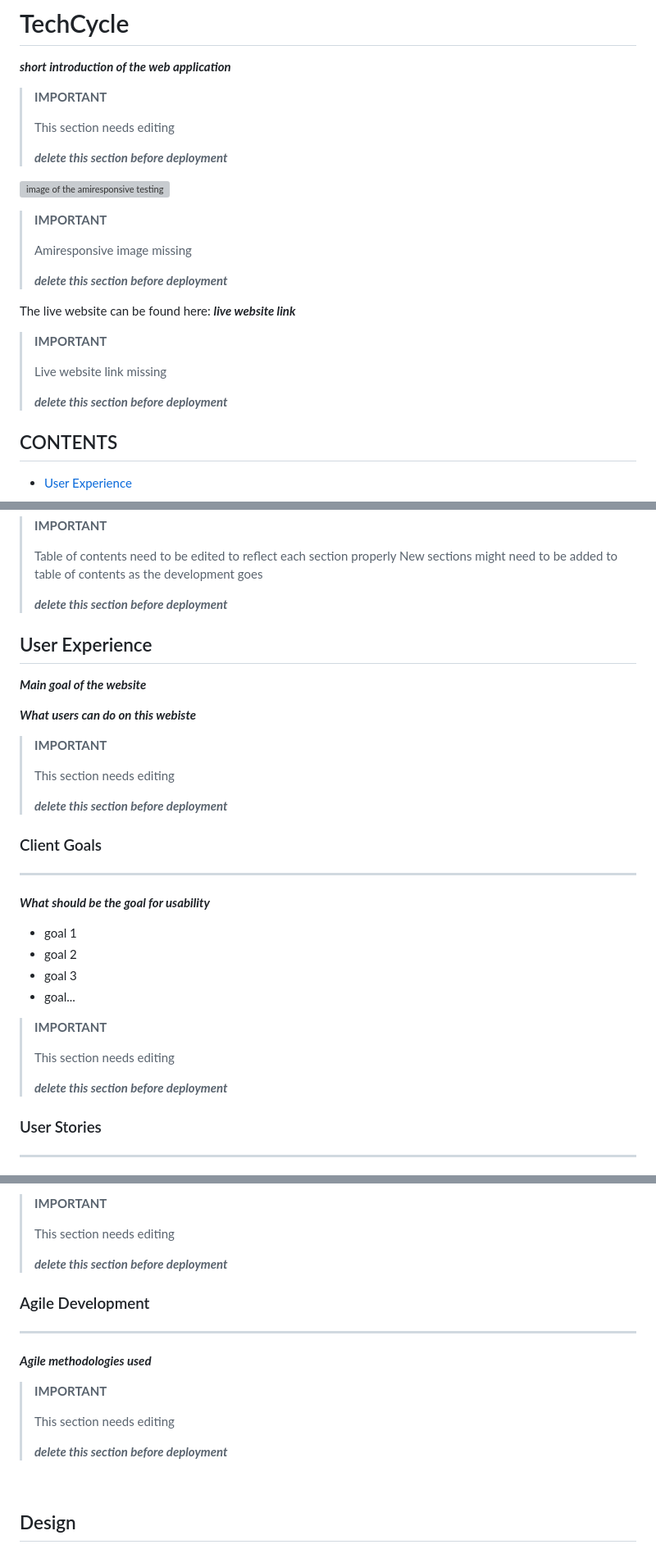
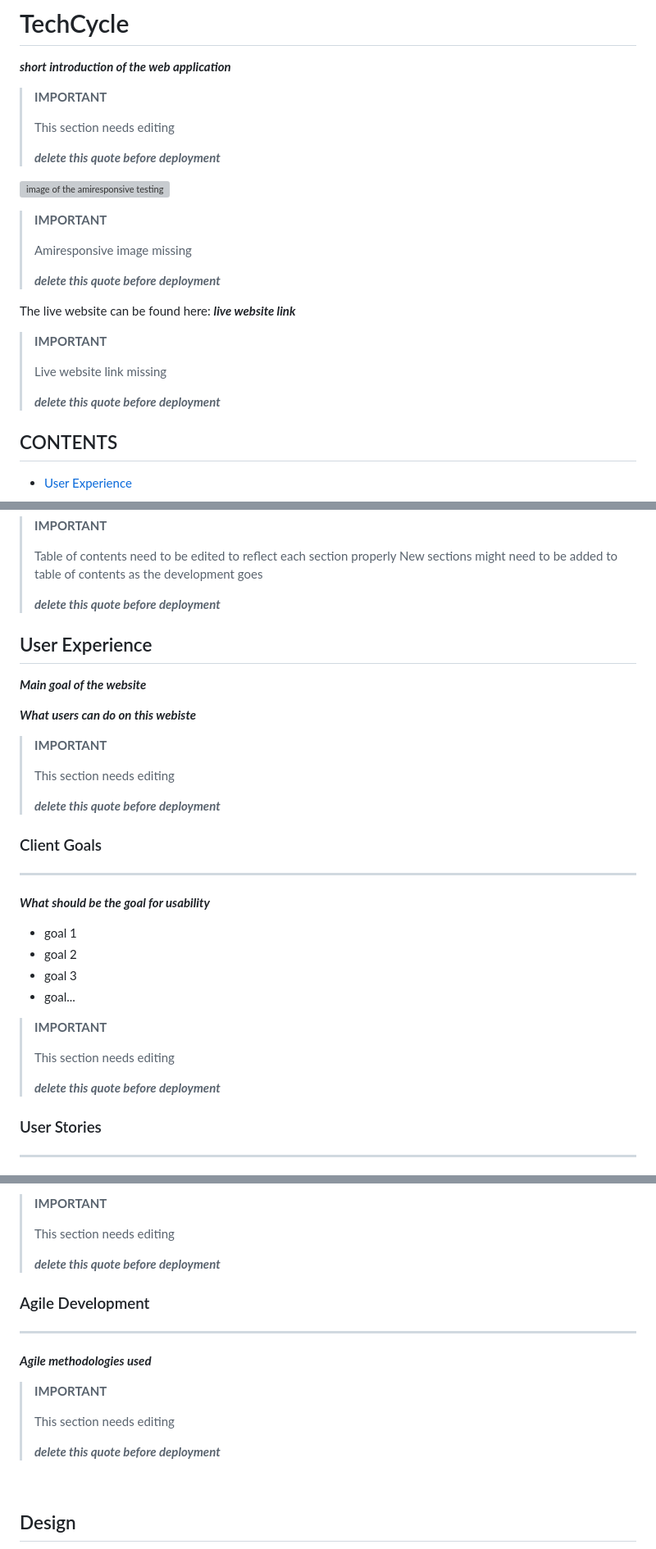
Before and after one commit to GaborFicsor/techcycle, a Markdown page: README.md, 3 parts joined by grey strips. Shown at 82% size. Rendered like a GitHub page; grey boxes are pictures that could not be loaded.

Commit message:
Change the word 'section' to 'quote' in README.md to avoid confusion

```diff
--- a/README.md
+++ b/README.md
@@ -6,7 +6,7 @@
 >
 > This section needs editing
 >
-> ***delete this section before deployment***
+> ***delete this quote before deployment***
 
 ![image of the amiresponsive testing]()
 
@@ -14,7 +14,7 @@
 >
 > Amiresponsive image missing
 >
-> ***delete this section before deployment***
+> ***delete this quote before deployment***
 
 The live website can be found here: ***live website link***
 
@@ -22,7 +22,7 @@ The live website can be found here: ***live website link***
 >
 > Live website link missing
 >
-> ***delete this section before deployment***
+> ***delete this quote before deployment***
 
 ## CONTENTS
 
@@ -73,7 +73,7 @@ The live website can be found here: ***live website link***
 > Table of contents need to be edited to reflect each section properly
 > New sections might need to be added to table of contents as the development goes
 >
-> ***delete this section before deployment***
+> ***delete this quote before deployment***
 
 ## User Experience
 
@@ -85,7 +85,7 @@ The live website can be found here: ***live website link***
 >
 > This section needs editing
 >
-> ***delete this section before deployment***
+> ***delete this quote before deployment***
 
 ### Client Goals
 
@@ -102,7 +102,7 @@ The live website can be found here: ***live website link***
 >
 > This section needs editing
 >
-> ***delete this section before deployment***
+> ***delete this quote before deployment***
 
 ### User Stories
 
@@ -139,7 +139,7 @@ The live website can be found here: ***live website link***
 >
 > This section needs editing
 >
-> ***delete this section before deployment***
+> ***delete this quote before deployment***
 
 ### Agile Development
 
@@ -151,7 +151,7 @@ The live website can be found here: ***live website link***
 >
 > This section needs editing
 >
-> ***delete this section before deployment***
+> ***delete this quote before deployment***
 
 <br>
 
```
Also changed, not shown: other parts of README.md (+18 -18 lines).
